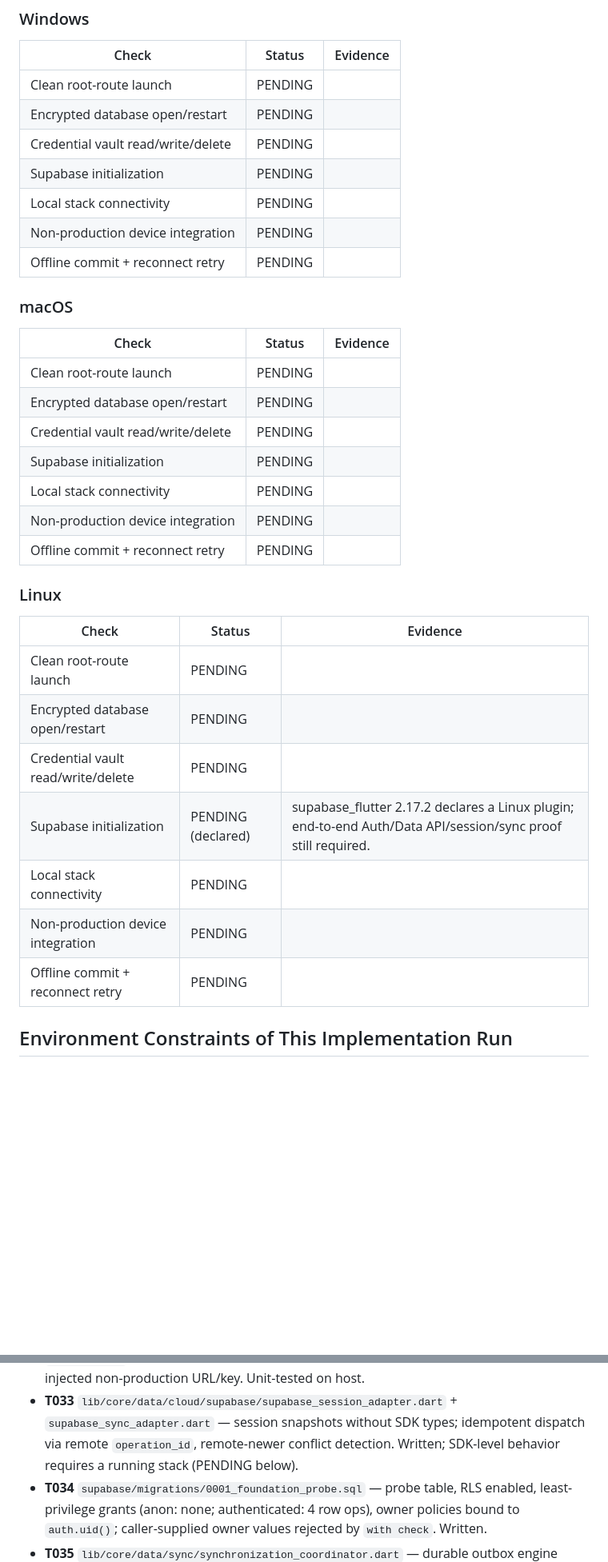
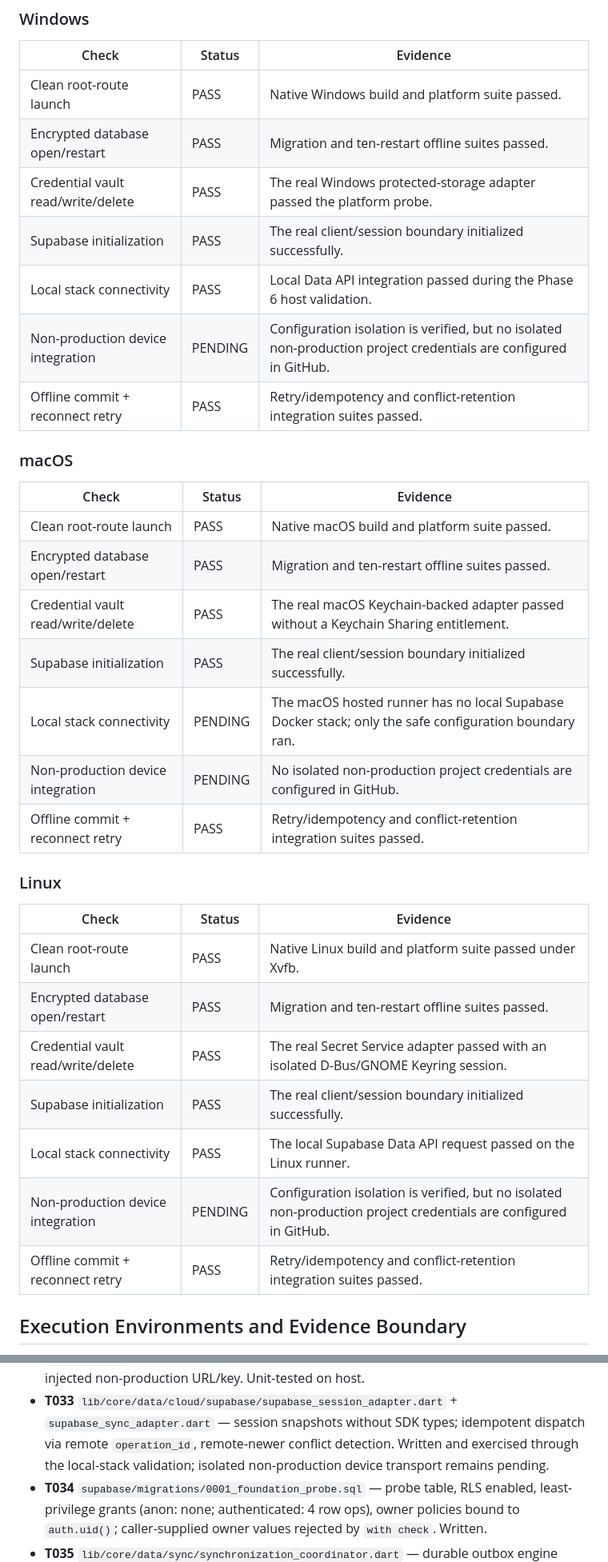
Before and after one commit to TarekHayan/Namaa, a Markdown page: specs/001-namaa-foundation/platform-validation.md, 2 parts joined by grey strips. Shown at 80% size. GitHub-like rendering; blank space fills up the shorter version.

Commit message:
docs(foundation): record five-target CI evidence

```diff
--- a/specs/001-namaa-foundation/platform-validation.md
+++ b/specs/001-namaa-foundation/platform-validation.md
@@ -86,37 +85,37 @@ integration; offline operation followed by reconnect retry.
 
 | Check | Status | Evidence |
 |---|---|---|
-| Clean root-route launch | PENDING | |
-| Encrypted database open/restart | PENDING | |
-| Credential vault read/write/delete | PENDING | |
-| Supabase initialization | PENDING | |
-| Local stack connectivity | PENDING | |
-| Non-production device integration | PENDING | |
-| Offline commit + reconnect retry | PENDING | |
+| Clean root-route launch | PASS | Native Windows build and platform suite passed. |
+| Encrypted database open/restart | PASS | Migration and ten-restart offline suites passed. |
+| Credential vault read/write/delete | PASS | The real Windows protected-storage adapter passed the platform probe. |
+| Supabase initialization | PASS | The real client/session boundary initialized successfully. |
+| Local stack connectivity | PASS | Local Data API integration passed during the Phase 6 host validation. |
+| Non-production device integration | PENDING | Configuration isolation is verified, but no isolated non-production project credentials are configured in GitHub. |
+| Offline commit + reconnect retry | PASS | Retry/idempotency and conflict-retention integration suites passed. |
 
 ### macOS
 
 | Check | Status | Evidence |
 |---|---|---|
-| Clean root-route launch | PENDING | |
-| Encrypted database open/restart | PENDING | |
-| Credential vault read/write/delete | PENDING | |
-| Supabase initialization | PENDING | |
-| Local stack connectivity | PENDING | |
-| Non-production device integration | PENDING | |
-| Offline commit + reconnect retry | PENDING | |
+| Clean root-route launch | PASS | Native macOS build and platform suite passed. |
+| Encrypted database open/restart | PASS | Migration and ten-restart offline suites passed. |
+| Credential vault read/write/delete | PASS | The real macOS Keychain-backed adapter passed without a Keychain Sharing entitlement. |
+| Supabase initialization | PASS | The real client/session boundary initialized successfully. |
+| Local stack connectivity | PENDING | The macOS hosted runner has no local Supabase Docker stack; only the safe configuration boundary ran. |
+| Non-production device integration | PENDING | No isolated non-production project credentials are configured in GitHub. |
+| Offline commit + reconnect retry | PASS | Retry/idempotency and conflict-retention integration suites passed. |
 
 ### Linux
 
 | Check | Status | Evidence |
 |---|---|---|
-| Clean root-route launch | PENDING | |
-| Encrypted database open/restart | PENDING | |
-| Credential vault read/write/delete | PENDING | |
-| Supabase initialization | PENDING (declared) | supabase_flutter 2.17.2 declares a Linux plugin; end-to-end Auth/Data API/session/sync proof still required. |
-| Local stack connectivity | PENDING | |
-| Non-production device integration | PENDING | |
-| Offline commit + reconnect retry | PENDING | |
+| Clean root-route launch | PASS | Native Linux build and platform suite passed under Xvfb. |
+| Encrypted database open/restart | PASS | Migration and ten-restart offline suites passed. |
+| Credential vault read/write/delete | PASS | The real Secret Service adapter passed with an isolated D-Bus/GNOME Keyring session. |
+| Supabase initialization | PASS | The real client/session boundary initialized successfully. |
+| Local stack connectivity | PASS | The local Supabase Data API request passed on the Linux runner. |
+| Non-production device integration | PENDING | Configuration isolation is verified, but no isolated non-production project credentials are configured in GitHub. |
+| Offline commit + reconnect retry | PASS | Retry/idempotency and conflict-retention integration suites passed. |
 
-## Environment Constraints of This Implementation Run
+## Execution Environments and Evidence Boundary
 
@@ -155,8 +150,8 @@ Implemented adapters and infrastructure (all on the Windows host, Flutter 3.41.8
   Unit-tested on host.
 - **T033** `lib/core/data/cloud/supabase/supabase_session_adapter.dart` +
   `supabase_sync_adapter.dart` — session snapshots without SDK types; idempotent dispatch via
-  remote `operation_id`, remote-newer conflict detection. Written; SDK-level behavior requires a
-  running stack (PENDING below).
+  remote `operation_id`, remote-newer conflict detection. Written and exercised through the
+  local-stack validation; isolated non-production device transport remains pending.
 - **T034** `supabase/migrations/0001_foundation_probe.sql` — probe table, RLS enabled, least-
   privilege grants (anon: none; authenticated: 4 row ops), owner policies bound to `auth.uid()`;
   caller-supplied owner values rejected by `with check`. Written.
```
Also changed, not shown: other parts of specs/001-namaa-foundation/platform-validation.md (+48 -51 lines), specs/001-namaa-foundation/implementation-review.md (+20 -15 lines).
